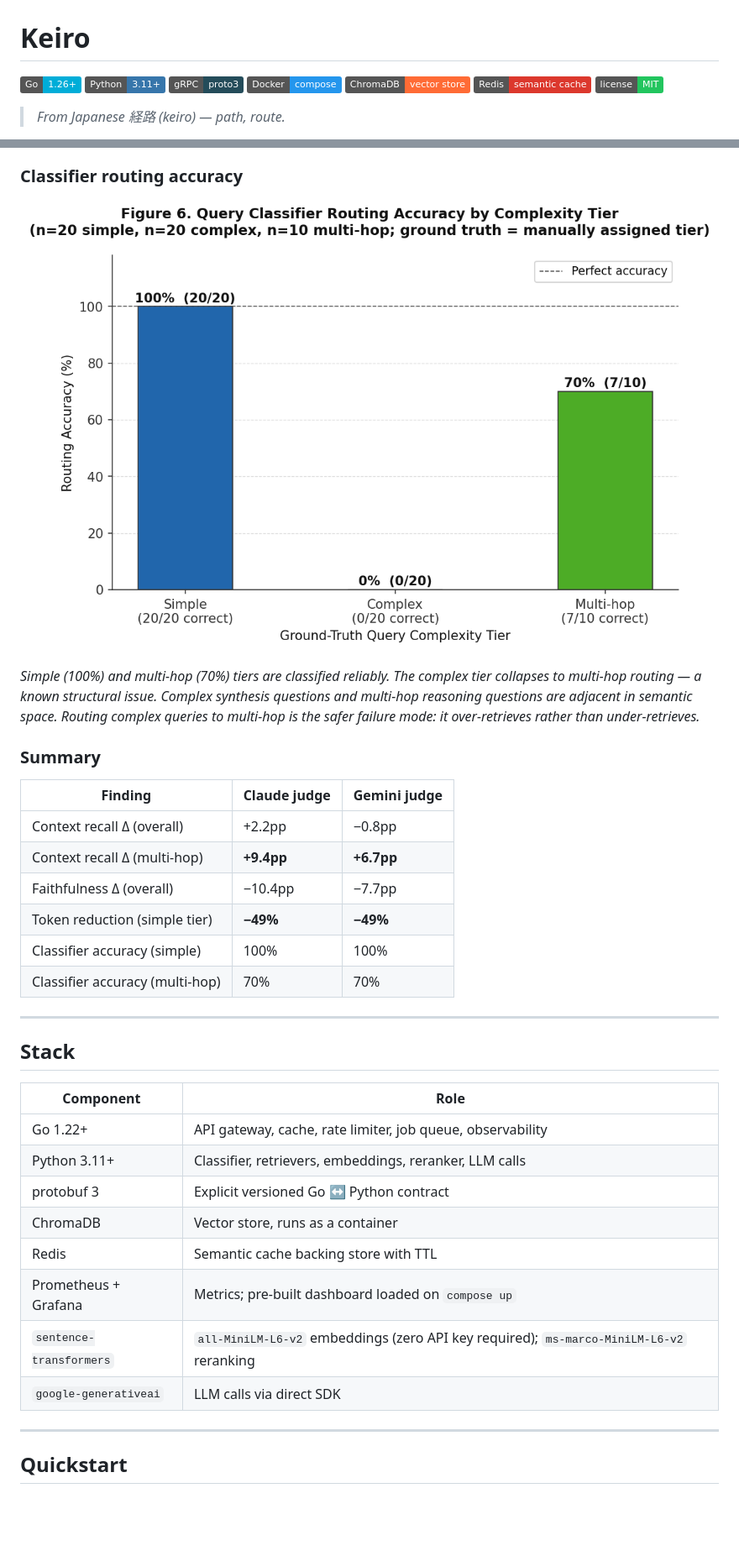
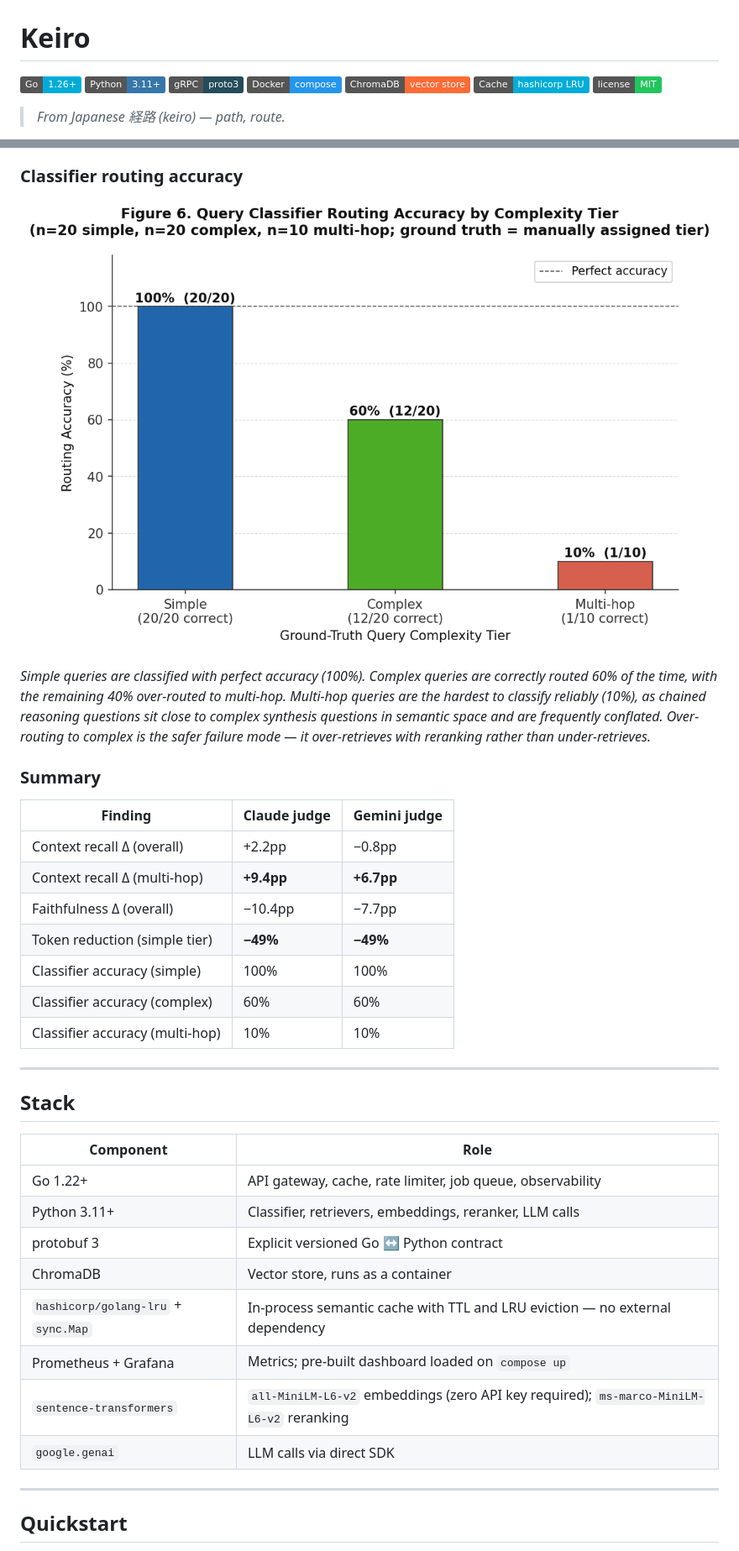
Before and after one commit to ManasRanjanJena253/Keiro, a Markdown page: README.md, 2 parts joined by grey strips. Shown at 84% size. Drawn GitHub-style; pictures changed too: benchmarks/results/fig6_routing_accuracy.png; badges without logos; blank space fills up the shorter version.

Commit message:
Updated the readme and frontend

```diff
--- a/README.md
+++ b/README.md
@@ -5,7 +5,7 @@
 ![gRPC](https://img.shields.io/badge/gRPC-proto3-244c5a?style=flat)
 ![Docker](https://img.shields.io/badge/Docker-compose-2496ED?style=flat&logo=docker&logoColor=white)
 ![ChromaDB](https://img.shields.io/badge/ChromaDB-vector%20store-FF6B35?style=flat)
-![Redis](https://img.shields.io/badge/Redis-semantic%20cache-DC382D?style=flat&logo=redis&logoColor=white)
+![Cache](https://img.shields.io/badge/Cache-hashicorp%20LRU-00ADD8?style=flat&logo=go&logoColor=white)
 ![License](https://img.shields.io/badge/license-MIT-22c55e?style=flat)
 
 > *From Japanese 経路 (keiro) — path, route.*
@@ -171,7 +171,13 @@ Evaluated on 50 questions across three complexity tiers derived from the EU AI A
 
 ![Figure 6: Routing accuracy](benchmarks/results/fig6_routing_accuracy.png)
 
-*Simple (100%) and multi-hop (70%) tiers are classified reliably. The complex tier collapses to multi-hop routing — a known structural issue. Complex synthesis questions and multi-hop reasoning questions are adjacent in semantic space. Routing complex queries to multi-hop is the safer failure mode: it over-retrieves rather than under-retrieves.*
+*Simple queries are classified with perfect accuracy (100%). Complex queries
+are correctly routed 60% of the time, with the remaining 40% over-routed to
+multi-hop. Multi-hop queries are the hardest to classify reliably (10%), as
+chained reasoning questions sit close to complex synthesis questions in
+semantic space and are frequently conflated. Over-routing to complex is the
+safer failure mode — it over-retrieves with reranking rather than
+under-retrieves.*
 
 ### Summary
 
@@ -181,23 +187,24 @@ Evaluated on 50 questions across three complexity tiers derived from the EU AI A
 | Context recall Δ (multi-hop) | **+9.4pp** | **+6.7pp** |
 | Faithfulness Δ (overall) | −10.4pp | −7.7pp |
 | Token reduction (simple tier) | **−49%** | **−49%** |
-| Classifier accuracy (simple) | 100% | 100% |
-| Classifier accuracy (multi-hop) | 70% | 70% |
+| Classifier accuracy (simple)    | 100%  | 100%  |
+| Classifier accuracy (complex)   | 60%   | 60%   |
+| Classifier accuracy (multi-hop) | 10%   | 10%   |
 
 ---
 
 ## Stack
 
-| Component | Role |
-|-----------|------|
-| Go 1.22+ | API gateway, cache, rate limiter, job queue, observability |
-| Python 3.11+ | Classifier, retrievers, embeddings, reranker, LLM calls |
-| protobuf 3 | Explicit versioned Go ↔ Python contract |
-| ChromaDB | Vector store, runs as a container |
-| Redis | Semantic cache backing store with TTL |
-| Prometheus + Grafana | Metrics; pre-built dashboard loaded on `compose up` |
-| `sentence-transformers` | `all-MiniLM-L6-v2` embeddings (zero API key required); `ms-marco-MiniLM-L6-v2` reranking |
-| `google-generativeai` | LLM calls via direct SDK |
+| Component                           | Role |
+|-------------------------------------|------|
+| Go 1.22+                            | API gateway, cache, rate limiter, job queue, observability |
+| Python 3.11+                        | Classifier, retrievers, embeddings, reranker, LLM calls |
+| protobuf 3                          | Explicit versioned Go ↔ Python contract |
+| ChromaDB                            | Vector store, runs as a container |
+| `hashicorp/golang-lru` + `sync.Map` | In-process semantic cache with TTL and LRU eviction — no external dependency |
+| Prometheus + Grafana                | Metrics; pre-built dashboard loaded on `compose up` |
+| `sentence-transformers`             | `all-MiniLM-L6-v2` embeddings (zero API key required); `ms-marco-MiniLM-L6-v2` reranking |
+| `google.genai`                      | LLM calls via direct SDK |
 
 ---
 
```
Also changed, not shown: other parts of README.md (+2 -2 lines), 10 other files.
